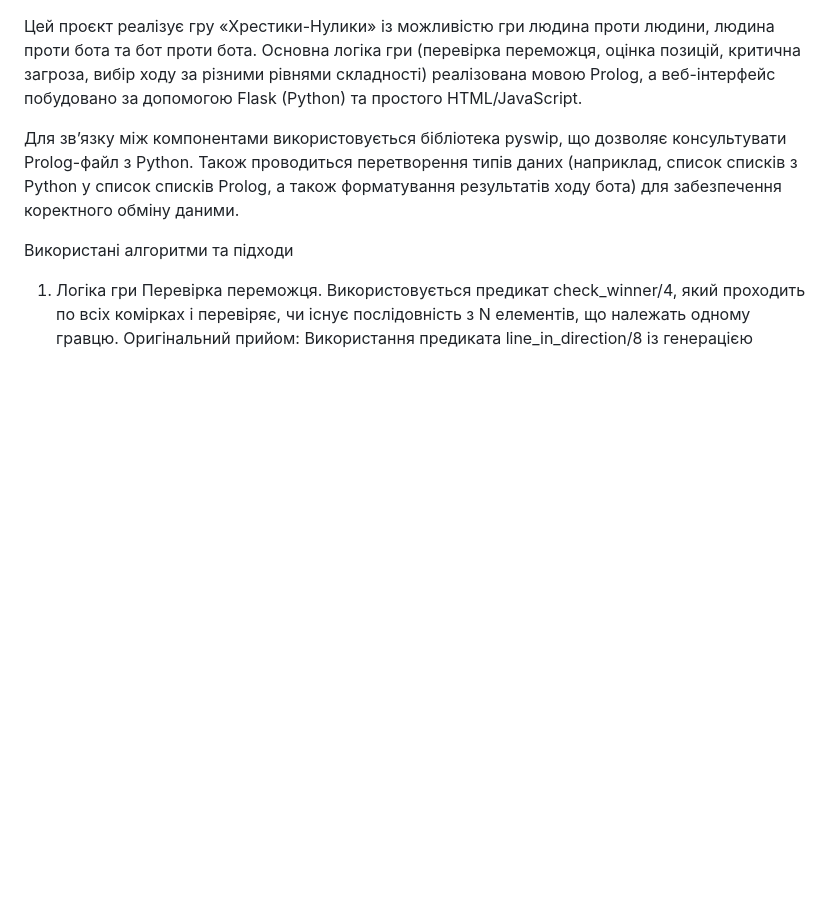
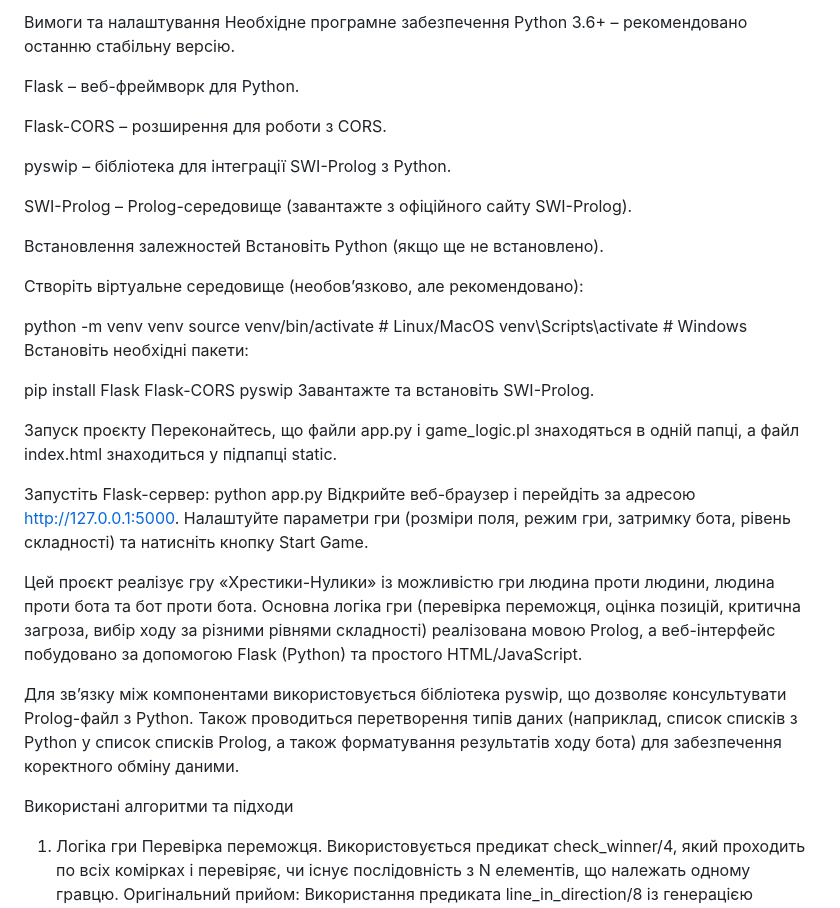
Before and after one commit to mvass-git/tictactoeProlog, a Markdown page: readme.md, the part around the change. Rendered like a GitHub page; blank space fills up the shorter version.

```diff
--- a/readme.md
+++ b/readme.md
@@ -1,3 +1,36 @@
+Вимоги та налаштування
+Необхідне програмне забезпечення
+Python 3.6+ – рекомендовано останню стабільну версію.
+
+Flask – веб-фреймворк для Python.
+
+Flask-CORS – розширення для роботи з CORS.
+
+pyswip – бібліотека для інтеграції SWI-Prolog з Python.
+
+SWI-Prolog – Prolog-середовище (завантажте з офіційного сайту SWI-Prolog).
+
+Встановлення залежностей
+Встановіть Python (якщо ще не встановлено).
+
+Створіть віртуальне середовище (необов’язково, але рекомендовано):
+
+python -m venv venv
+source venv/bin/activate  # Linux/MacOS
+venv\Scripts\activate     # Windows
+Встановіть необхідні пакети:
+
+pip install Flask Flask-CORS pyswip
+Завантажте та встановіть SWI-Prolog.
+
+Запуск проєкту
+Переконайтесь, що файли app.py і game_logic.pl знаходяться в одній папці, а файл index.html знаходиться у підпапці static.
+
+Запустіть Flask-сервер:
+python app.py
+Відкрийте веб-браузер і перейдіть за адресою http://127.0.0.1:5000.
+Налаштуйте параметри гри (розміри поля, режим гри, затримку бота, рівень складності) та натисніть кнопку Start Game.
+
 Цей проєкт реалізує гру «Хрестики-Нулики» із можливістю гри людина проти людини, людина проти бота та бот проти бота. Основна логіка гри (перевірка переможця, оцінка позицій, критична загроза, вибір ходу за різними рівнями складності) реалізована мовою Prolog, а веб-інтерфейс побудовано за допомогою Flask (Python) та простого HTML/JavaScript.
 
 Для зв’язку між компонентами використовується бібліотека pyswip, що дозволяє консультувати Prolog-файл з Python. Також проводиться перетворення типів даних (наприклад, список списків з Python у список списків Prolog, а також форматування результатів ходу бота) для забезпечення коректного обміну даними.
```
